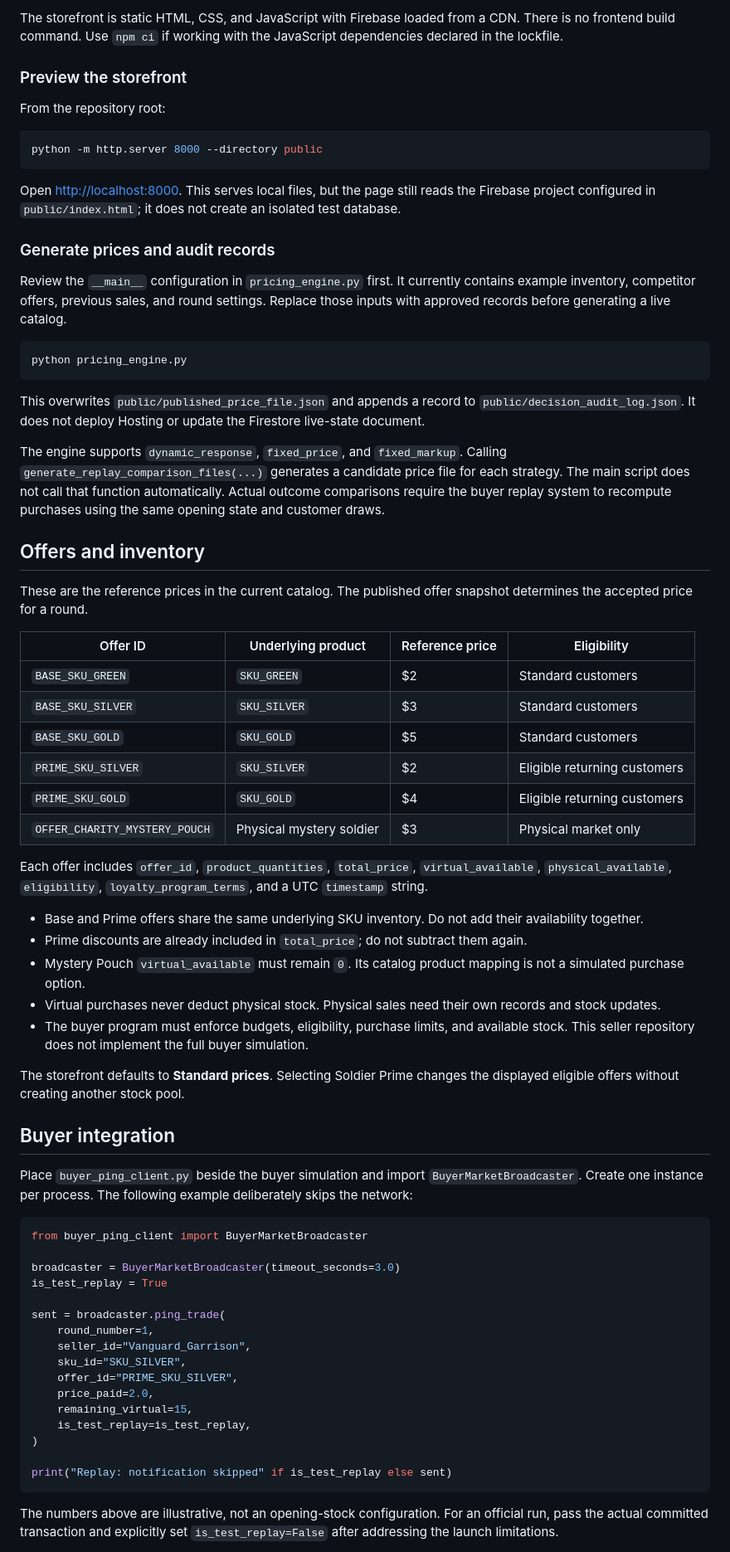
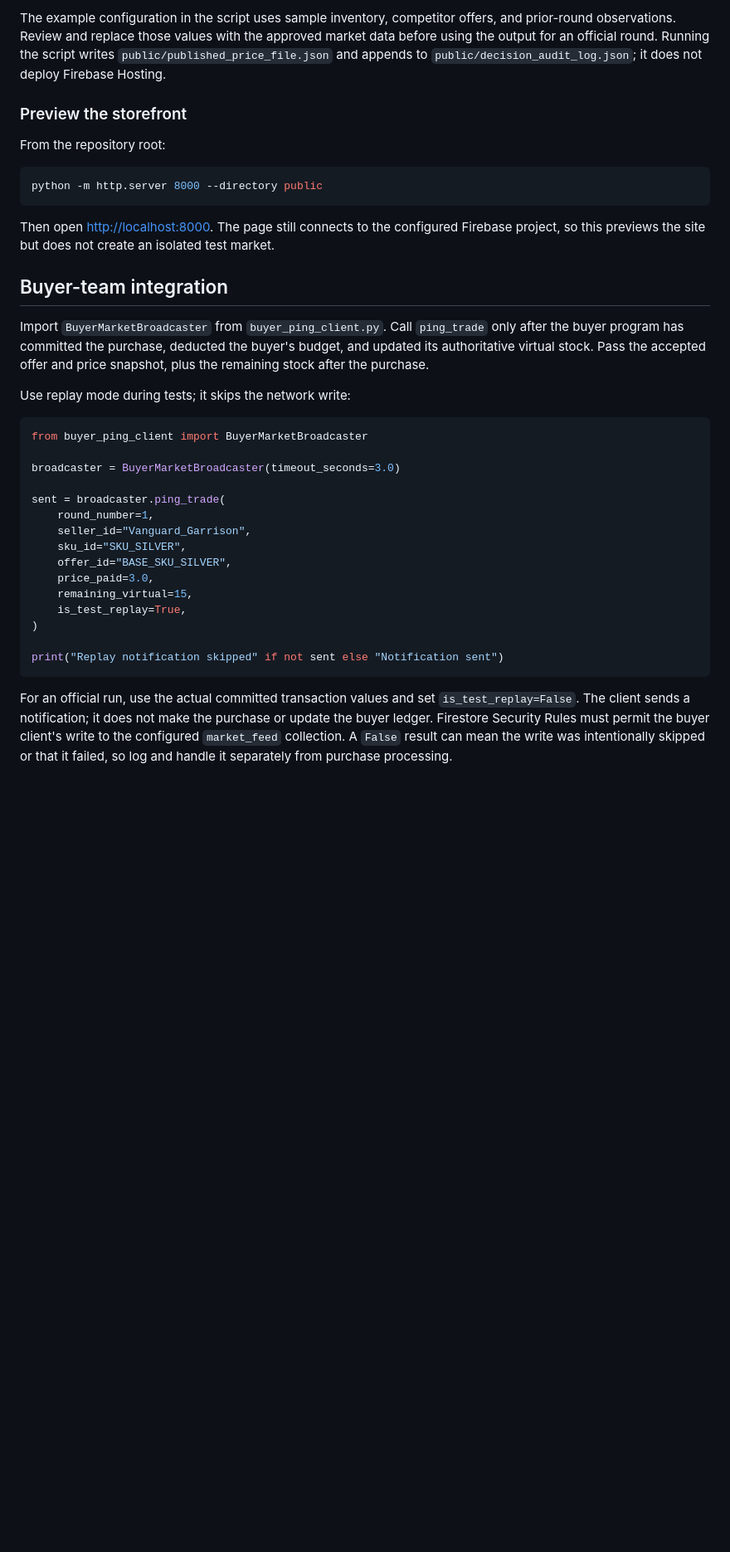
Before and after one commit to jxvoy23/CSC322-ToySoldier, a Markdown page: README.md, the part around one of its changes. Shown at 83% size. Drawn GitHub-style; blank space fills up the shorter version.

````diff
--- a/README.md
+++ b/README.md
@@ -82,6 +95,6 @@ python -m pip install google-cloud-firestore
 ```
 
-The storefront is static HTML, CSS, and JavaScript with Firebase loaded from a CDN. There is no frontend build command. Use `npm ci` if working with the JavaScript dependencies declared in the lockfile.
+The example configuration in the script uses sample inventory, competitor offers, and prior-round observations. Review and replace those values with the approved market data before using the output for an official round. Running the script writes `public/published_price_file.json` and appends to `public/decision_audit_log.json`; it does not deploy Firebase Hosting.
 
 ### Preview the storefront
 
@@ -91,65 +104,31 @@ From the repository root:
 python -m http.server 8000 --directory public
 ```
 
-Open [http://localhost:8000](http://localhost:8000). This serves local files, but the page still reads the Firebase project configured in `public/index.html`; it does not create an isolated test database.
+Then open [http://localhost:8000](http://localhost:8000). The page still connects to the configured Firebase project, so this previews the site but does not create an isolated test market.
 
-### Generate prices and audit records
+## Buyer-team integration
 
-Review the `__main__` configuration in `pricing_engine.py` first. It currently contains example inventory, competitor offers, previous sales, and round settings. Replace those inputs with approved records before generating a live catalog.
+Import `BuyerMarketBroadcaster` from `buyer_ping_client.py`. Call `ping_trade` only after the buyer program has committed the purchase, deducted the buyer's budget, and updated its authoritative virtual stock. Pass the accepted offer and price snapshot, plus the remaining stock after the purchase.
 
-```bash
-python pricing_engine.py
-```
-
-This overwrites `public/published_price_file.json` and appends a record to `public/decision_audit_log.json`. It does not deploy Hosting or update the Firestore live-state document.
-
-The engine supports `dynamic_response`, `fixed_price`, and `fixed_markup`. Calling `generate_replay_comparison_files(...)` generates a candidate price file for each strategy. The main script does not call that function automatically. Actual outcome comparisons require the buyer replay system to recompute purchases using the same opening state and customer draws.
-
-## Offers and inventory
-
-These are the reference prices in the current catalog. The published offer snapshot determines the accepted price for a round.
-
-| Offer ID | Underlying product | Reference price | Eligibility |
-| --- | --- | --- | --- |
-| `BASE_SKU_GREEN` | `SKU_GREEN` | $2 | Standard customers |
-| `BASE_SKU_SILVER` | `SKU_SILVER` | $3 | Standard customers |
-| `BASE_SKU_GOLD` | `SKU_GOLD` | $5 | Standard customers |
-| `PRIME_SKU_SILVER` | `SKU_SILVER` | $2 | Eligible returning customers |
-| `PRIME_SKU_GOLD` | `SKU_GOLD` | $4 | Eligible returning customers |
-| `OFFER_CHARITY_MYSTERY_POUCH` | Physical mystery soldier | $3 | Physical market only |
-
-Each offer includes `offer_id`, `product_quantities`, `total_price`, `virtual_available`, `physical_available`, `eligibility`, `loyalty_program_terms`, and a UTC `timestamp` string.
-
-- Base and Prime offers share the same underlying SKU inventory. Do not add their availability together.
-- Prime discounts are already included in `total_price`; do not subtract them again.
-- Mystery Pouch `virtual_available` must remain `0`. Its catalog product mapping is not a simulated purchase option.
-- Virtual purchases never deduct physical stock. Physical sales need their own records and stock updates.
-- The buyer program must enforce budgets, eligibility, purchase limits, and available stock. This seller repository does not implement the full buyer simulation.
-
-The storefront defaults to **Standard prices**. Selecting Soldier Prime changes the displayed eligible offers without creating another stock pool.
-
-## Buyer integration
-
-Place `buyer_ping_client.py` beside the buyer simulation and import `BuyerMarketBroadcaster`. Create one instance per process. The following example deliberately skips the network:
+Use replay mode during tests; it skips the network write:
 
 ```python
 from buyer_ping_client import BuyerMarketBroadcaster
 
 broadcaster = BuyerMarketBroadcaster(timeout_seconds=3.0)
-is_test_replay = True
 
 sent = broadcaster.ping_trade(
     round_number=1,
     seller_id="Vanguard_Garrison",
     sku_id="SKU_SILVER",
-    offer_id="PRIME_SKU_SILVER",
-    price_paid=2.0,
+    offer_id="BASE_SKU_SILVER",
+    price_paid=3.0,
     remaining_virtual=15,
-    is_test_replay=is_test_replay,
+    is_test_replay=True,
 )
 
-print("Replay: notification skipped" if is_test_replay else sent)
+print("Replay notification skipped" if not sent else "Notification sent")
 ```
 
-The numbers above are illustrative, not an opening-stock configuration. For an official run, pass the actual committed transaction and explicitly set `is_test_replay=False` after addressing the launch limitations.
+For an official run, use the actual committed transaction values and set `is_test_replay=False`. The client sends a notification; it does not make the purchase or update the buyer ledger. Firestore Security Rules must permit the buyer client's write to the configured `market_feed` collection. A `False` result can mean the write was intentionally skipped or that it failed, so log and handle it separately from purchase processing.
 
````
Also changed, not shown: other parts of README.md (+74 -96 lines).
